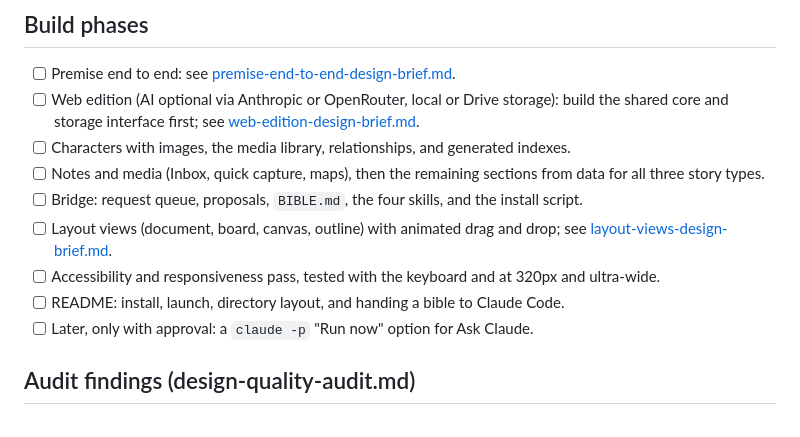
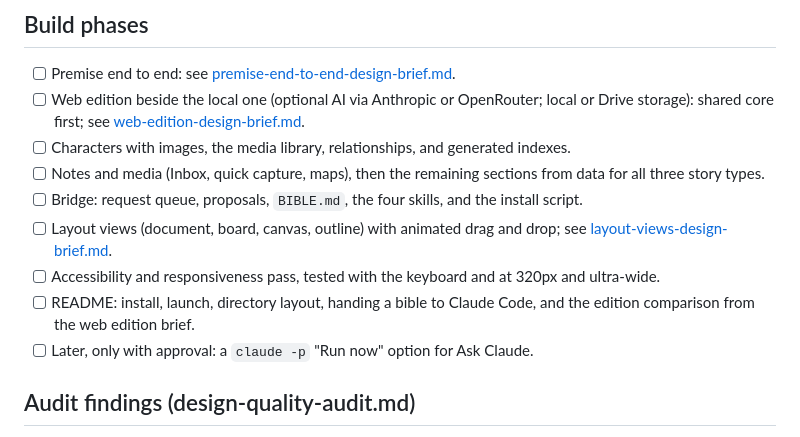
Before and after one commit to timsamoff/Fletchery, a Markdown page: Sentinel-Notes/TODO.md, the part around the change. Rendered like a GitHub page.

```diff
--- a/Sentinel-Notes/TODO.md
+++ b/Sentinel-Notes/TODO.md
@@ -5,13 +5,13 @@ Conventions: when an item is finished, move its line to the Done section at the
 ## Build phases
 
 - [ ] Premise end to end: see [premise-end-to-end-design-brief.md](premise-end-to-end-design-brief.md).
-- [ ] Web edition (AI optional via Anthropic or OpenRouter, local or Drive storage): build the shared core and storage interface first; see [web-edition-design-brief.md](web-edition-design-brief.md).
+- [ ] Web edition beside the local one (optional AI via Anthropic or OpenRouter; local or Drive storage): shared core first; see [web-edition-design-brief.md](web-edition-design-brief.md).
 - [ ] Characters with images, the media library, relationships, and generated indexes.
 - [ ] Notes and media (Inbox, quick capture, maps), then the remaining sections from data for all three story types.
 - [ ] Bridge: request queue, proposals, `BIBLE.md`, the four skills, and the install script.
 - [ ] Layout views (document, board, canvas, outline) with animated drag and drop; see [layout-views-design-brief.md](layout-views-design-brief.md).
 - [ ] Accessibility and responsiveness pass, tested with the keyboard and at 320px and ultra-wide.
-- [ ] README: install, launch, directory layout, and handing a bible to Claude Code.
+- [ ] README: install, launch, directory layout, handing a bible to Claude Code, and the edition comparison from the web edition brief.
 - [ ] Later, only with approval: a `claude -p` "Run now" option for Ask Claude.
 
 ## Audit findings (design-quality-audit.md)
```
Also changed, not shown: Sentinel-Notes/web-edition-design-brief.md (+21 -0 lines), docs/SPEC.md (+1 -0 lines).
